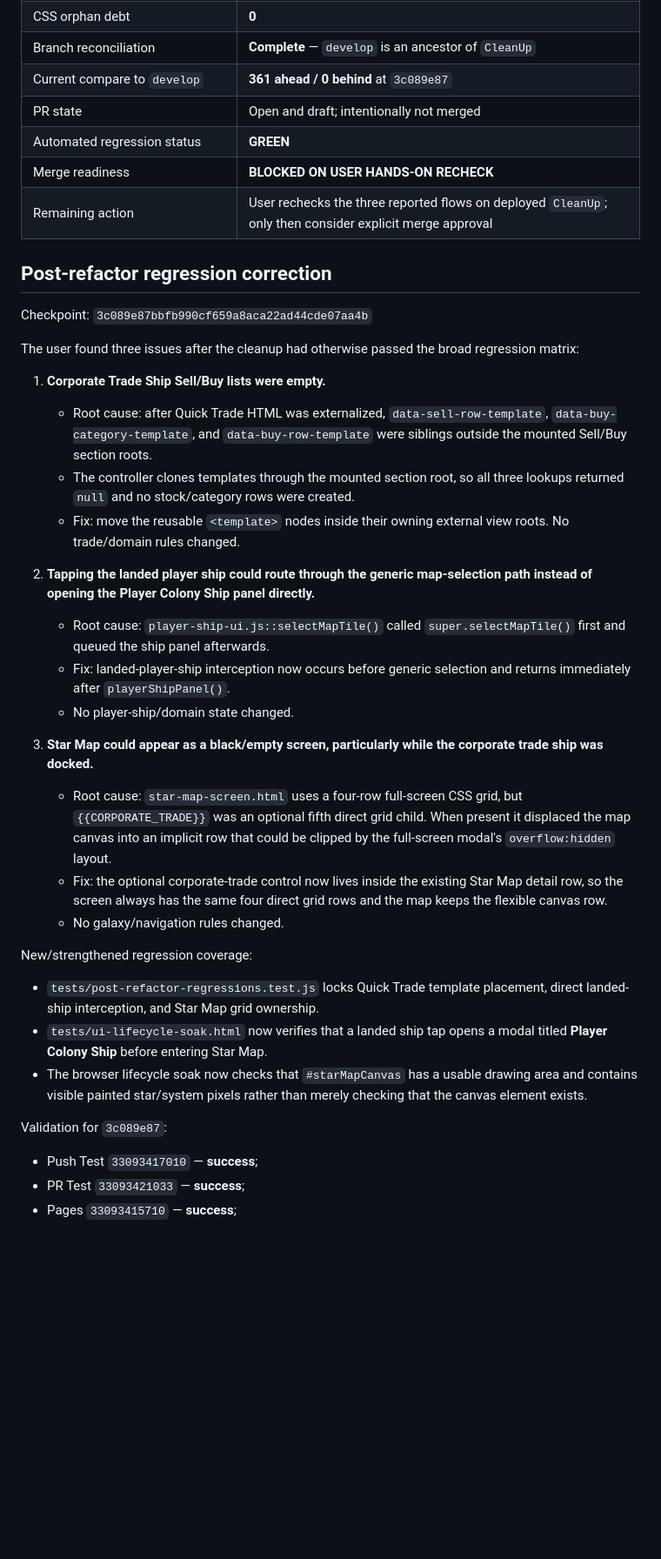
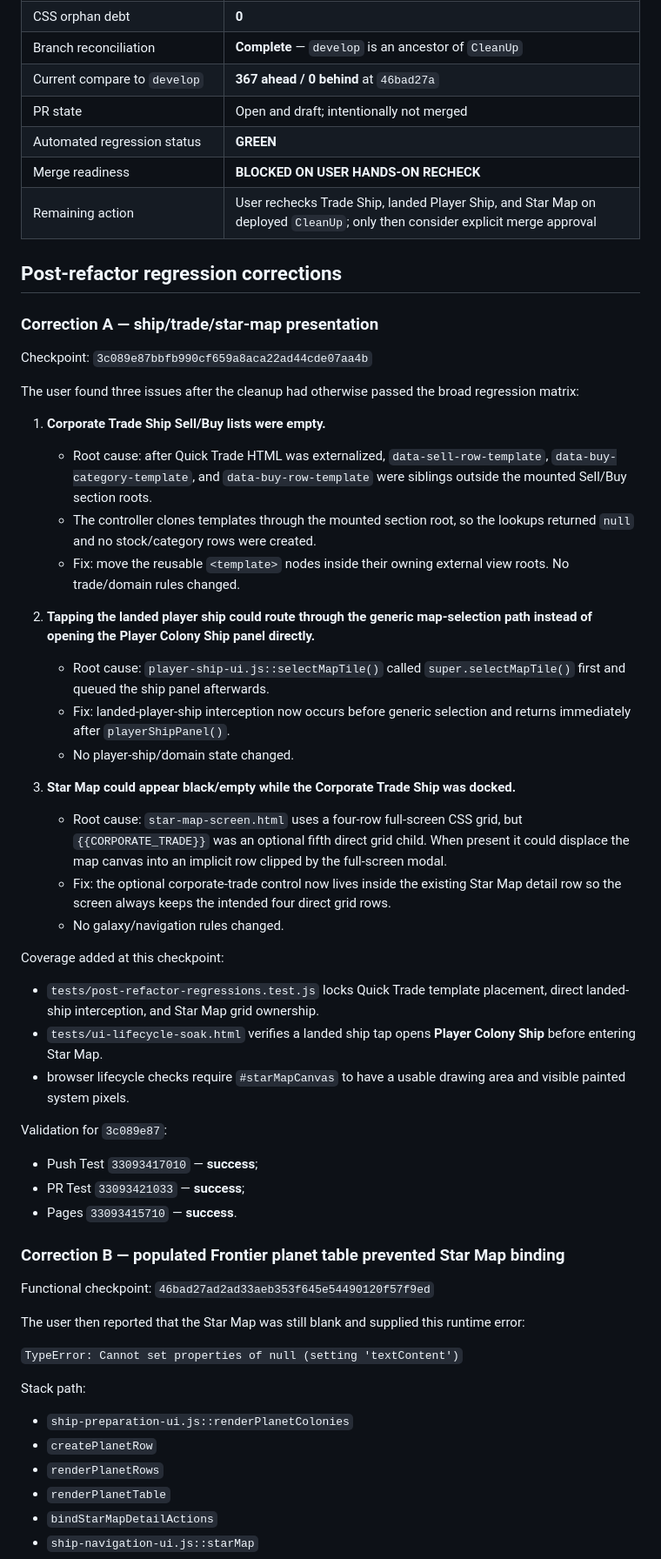
Before and after one commit to kevvy555/MineIT, a Markdown page: CLEANUP_PLAN.md, the part around one of its changes. Shown at 87% size. Drawn GitHub-style; blank space fills up the shorter version.

```diff
--- a/CLEANUP_PLAN.md
+++ b/CLEANUP_PLAN.md
@@ -21,13 +21,15 @@ Status captured 2026-08-27 after user-reported post-refactor regressions were fi
 | Application globals/document app-event debt | **0** |
 | CSS orphan debt | **0** |
 | Branch reconciliation | **Complete** — `develop` is an ancestor of `CleanUp` |
-| Current compare to `develop` | **361 ahead / 0 behind** at `3c089e87` |
+| Current compare to `develop` | **367 ahead / 0 behind** at `46bad27a` |
 | PR state | Open and draft; intentionally not merged |
 | Automated regression status | **GREEN** |
 | Merge readiness | **BLOCKED ON USER HANDS-ON RECHECK** |
-| Remaining action | User rechecks the three reported flows on deployed `CleanUp`; only then consider explicit merge approval |
+| Remaining action | User rechecks Trade Ship, landed Player Ship, and Star Map on deployed `CleanUp`; only then consider explicit merge approval |
 
-## Post-refactor regression correction
+## Post-refactor regression corrections
+
+### Correction A — ship/trade/star-map presentation
 
 Checkpoint: `3c089e87bbfb990cf659a8aca22ad44cde07aa4b`
 
@@ -35,7 +37,7 @@ The user found three issues after the cleanup had otherwise passed the broad reg
 
 1. **Corporate Trade Ship Sell/Buy lists were empty.**
    - Root cause: after Quick Trade HTML was externalized, `data-sell-row-template`, `data-buy-category-template`, and `data-buy-row-template` were siblings outside the mounted Sell/Buy section roots.
-   - The controller clones templates through the mounted section root, so all three lookups returned `null` and no stock/category rows were created.
+   - The controller clones templates through the mounted section root, so the lookups returned `null` and no stock/category rows were created.
    - Fix: move the reusable `<template>` nodes inside their owning external view roots. No trade/domain rules changed.
 
 2. **Tapping the landed player ship could route through the generic map-selection path instead of opening the Player Colony Ship panel directly.**
@@ -43,17 +45,34 @@ The user found three issues after the cleanup had otherwise passed the broad reg
    - Fix: landed-player-ship interception now occurs before generic selection and returns immediately after `playerShipPanel()`.
    - No player-ship/domain state changed.
 
-3. **Star Map could appear as a black/empty screen, particularly while the corporate trade ship was docked.**
-   - Root cause: `star-map-screen.html` uses a four-row full-screen CSS grid, but `{{CORPORATE_TRADE}}` was an optional fifth direct grid child. When present it displaced the map canvas into an implicit row that could be clipped by the full-screen modal's `overflow:hidden` layout.
-   - Fix: the optional corporate-trade control now lives inside the existing Star Map detail row, so the screen always has the same four direct grid rows and the map keeps the flexible canvas row.
+3. **Star Map could appear black/empty while the Corporate Trade Ship was docked.**
+   - Root cause: `star-map-screen.html` uses a four-row full-screen CSS grid, but `{{CORPORATE_TRADE}}` was an optional fifth direct grid child. When present it could displace the map canvas into an implicit row clipped by the full-screen modal.
+   - Fix: the optional corporate-trade control now lives inside the existing Star Map detail row so the screen always keeps the intended four direct grid rows.
    - No galaxy/navigation rules changed.
 
-New/strengthened regression coverage:
+Coverage added at this checkpoint:
 - `tests/post-refactor-regressions.test.js` locks Quick Trade template placement, direct landed-ship interception, and Star Map grid ownership.
-- `tests/ui-lifecycle-soak.html` now verifies that a landed ship tap opens a modal titled **Player Colony Ship** before entering Star Map.
-- The browser lifecycle soak now checks that `#starMapCanvas` has a usable drawing area and contains visible painted star/system pixels rather than merely checking that the canvas element exists.
+- `tests/ui-lifecycle-soak.html` verifies a landed ship tap opens **Player Colony Ship** before entering Star Map.
+- browser lifecycle checks require `#starMapCanvas` to have a usable drawing area and visible painted system pixels.
 
 Validation for `3c089e87`:
 - Push Test `33093417010` — **success**;
 - PR Test `33093421033` — **success**;
-- Pages `33093415710` — **success**;
+- Pages `33093415710` — **success**.
+
+### Correction B — populated Frontier planet table prevented Star Map binding
+
+Functional checkpoint: `46bad27ad2ad33aeb353f645e54490120f57f9ed`
+
+The user then reported that the Star Map was still blank and supplied this runtime error:
+
+`TypeError: Cannot set properties of null (setting 'textContent')`
+
+Stack path:
+- `ship-preparation-ui.js::renderPlanetColonies`
+- `createPlanetRow`
+- `renderPlanetRows`
+- `renderPlanetTable`
+- `bindStarMapDetailActions`
+- `ship-navigation-ui.js::starMap`
+
```
Also changed, not shown: other parts of CLEANUP_PLAN.md (+48 -13 lines).
